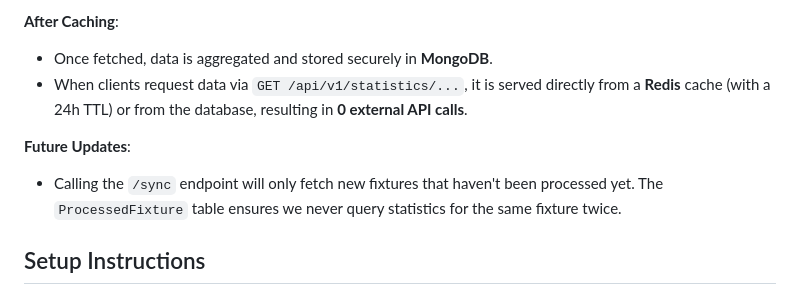
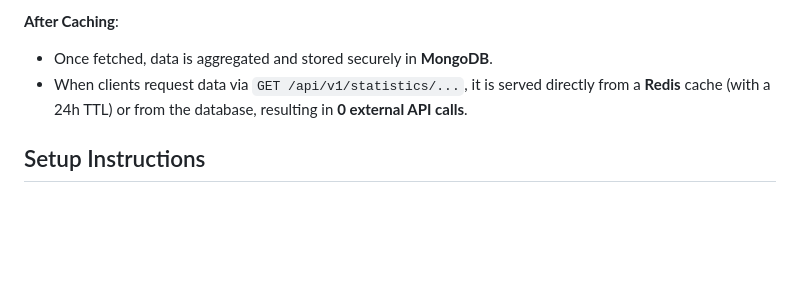
Before and after one commit to GexamKarapetyan/football-analytics-api, a Markdown page: README.md, the part around the change. GitHub-like rendering; blank space fills up the shorter version.

```diff
--- a/README.md
+++ b/README.md
@@ -21,9 +21,6 @@ This project follows **Clean Architecture** principles:
 **After Caching**:
 - Once fetched, data is aggregated and stored securely in **MongoDB**.
 - When clients request data via `GET /api/v1/statistics/...`, it is served directly from a **Redis** cache (with a 24h TTL) or from the database, resulting in **0 external API calls**.
-
-**Future Updates**:
-- Calling the `/sync` endpoint will only fetch new fixtures that haven't been processed yet. The `ProcessedFixture` table ensures we never query statistics for the same fixture twice.
 
 ## Setup Instructions
 
```
